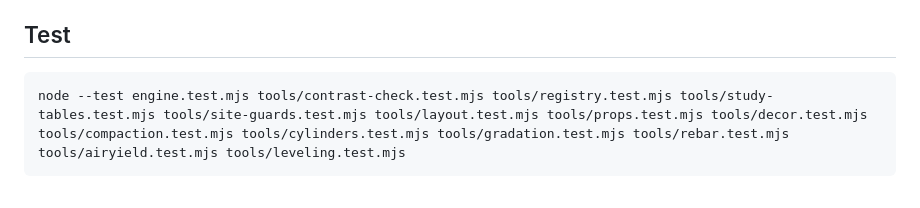
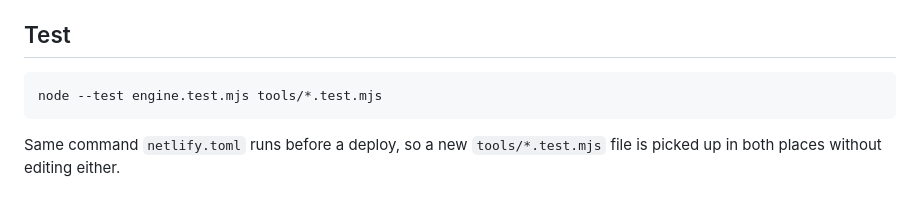
Before and after one commit to youngbrain85/construction-study-lab, a Markdown page: README.md, the part around the change. Rendered like a GitHub page.

Commit message:
docs: README 테스트 명령을 글로브로 — netlify.toml 과 같은 형태라 새 테스트 파일이 양쪽에 자동 포함
Co-Authored-By: Claude Opus 5 <noreply@anthropic.com>

````diff
--- a/README.md
+++ b/README.md
@@ -52,5 +52,7 @@ Then open http://localhost:8123 (the custom server serves `.js` with the right M
 ## Test
 
 ```sh
-node --test engine.test.mjs tools/contrast-check.test.mjs tools/registry.test.mjs tools/study-tables.test.mjs tools/site-guards.test.mjs tools/layout.test.mjs tools/props.test.mjs tools/decor.test.mjs tools/compaction.test.mjs tools/cylinders.test.mjs tools/gradation.test.mjs tools/rebar.test.mjs tools/airyield.test.mjs tools/leveling.test.mjs
+node --test engine.test.mjs tools/*.test.mjs
 ```
+
+Same command `netlify.toml` runs before a deploy, so a new `tools/*.test.mjs` file is picked up in both places without editing either.
````
